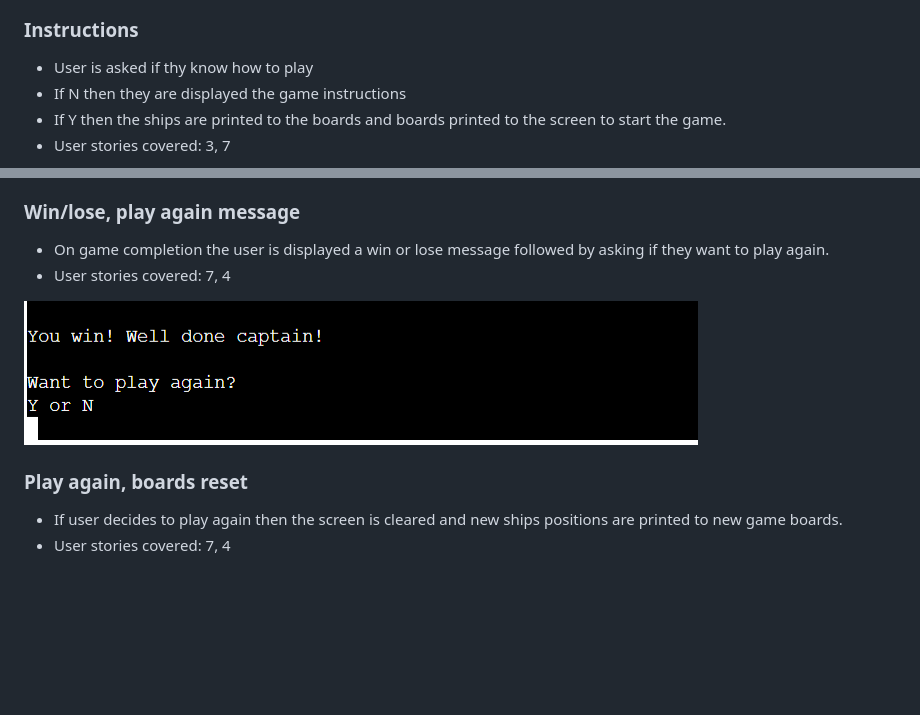
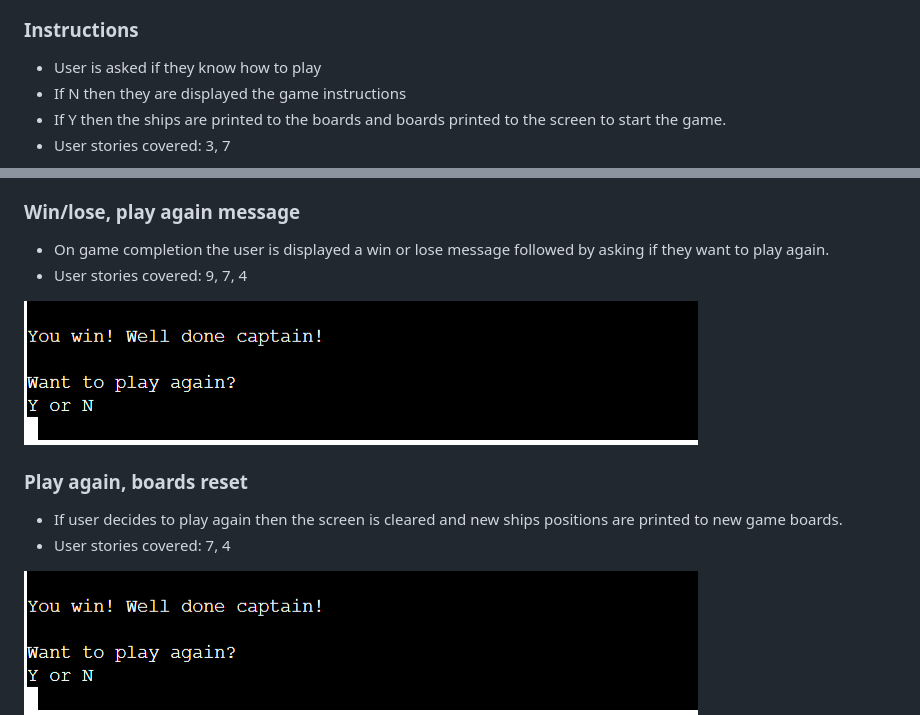
Before and after one commit to Jason-fos/battleships, a Markdown page: README.md, 2 parts joined by grey strips. Rendered like a GitHub page; blank space fills up the shorter version.

```diff
--- a/README.md
+++ b/README.md
@@ -191,7 +191,7 @@
 ![Personalised welcome message](docs/features/welcome-msg-after-login.png)
 
 ### Instructions
-- User is asked if thy know how to play
+- User is asked if they know how to play
 - If N then they are displayed the game instructions
 - If Y then the ships are printed to the boards and boards printed to the screen to start the game.
 - User stories covered: 3, 7
@@ -212,7 +212,7 @@
 
 ### Win/lose, play again message
 - On game completion the user is displayed a win or lose message followed by asking if they want to play again.
-- User stories covered: 7, 4
+- User stories covered: 9, 7, 4
 
 ![Win/los, play again message](docs/features/win-lose-play-again-msg.png)
 
@@ -220,4 +220,5 @@
 - If user decides to play again then the screen is cleared and new ships positions are printed to new game boards.
 - User stories covered: 7, 4
 
+![play again message](docs/features/win-lose-play-again-msg.png)
 ![Play again, board reset](docs/features/boards-reset.png)
```
Also changed, not shown: other parts of README.md (+14 -2 lines), docs/validation/run.py-validation.png.
